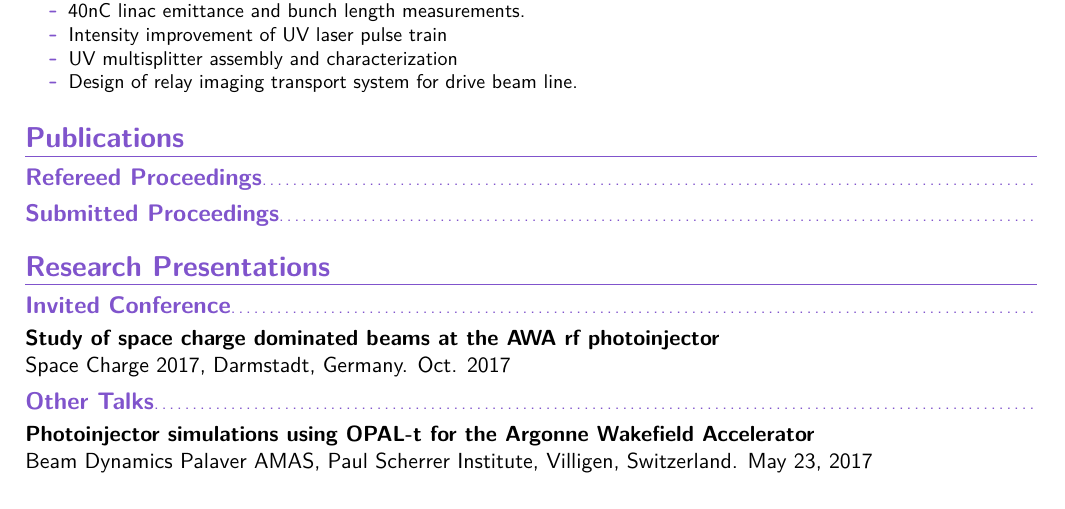
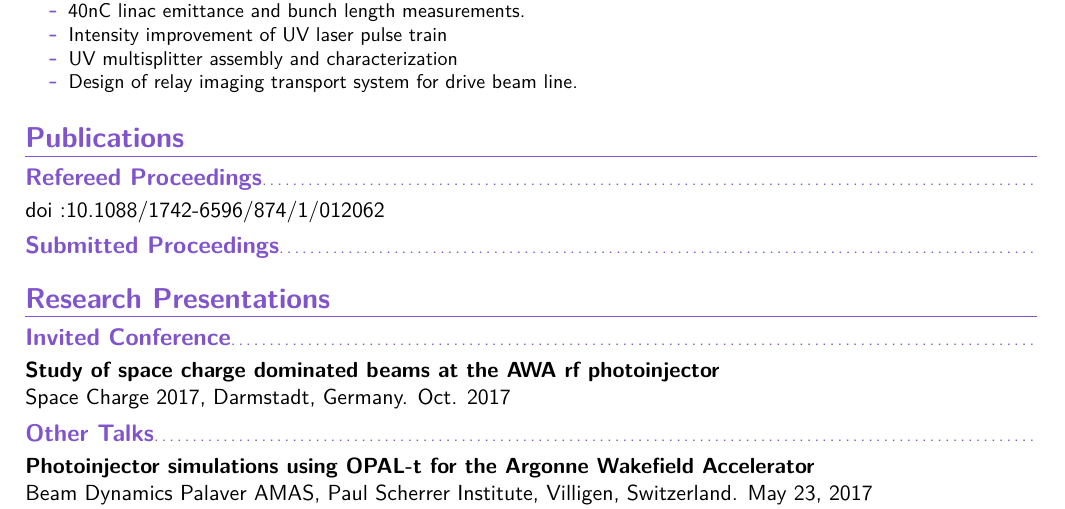
Before and after one commit to nneveu/nneveu_cv, a LaTeX CV (NeveuNicole_CV.tex): part of page 1 of 3, cut so that both start at the same text. Compiled offline with pdfLaTeX.

Commit message:
Misc changes thesis and cv

```diff
--- a/NeveuNicole_CV.tex
+++ b/NeveuNicole_CV.tex
@@ -102,6 +102,7 @@ Experimental validation of results.Completed and ongoing work includes:
 %\bibliographymisc{refproc}                   % 'publications' is the name of a BibTeX file
 %\subsection{Journal Articles}
 \subsection{Refereed Proceedings}
+doi :10.1088/1742-6596/874/1/012062
 \subsection{Submitted Proceedings}
 
 \section{Research Presentations}
```
